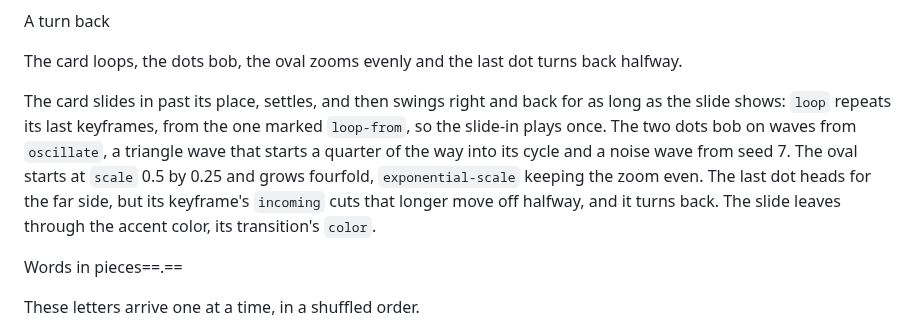
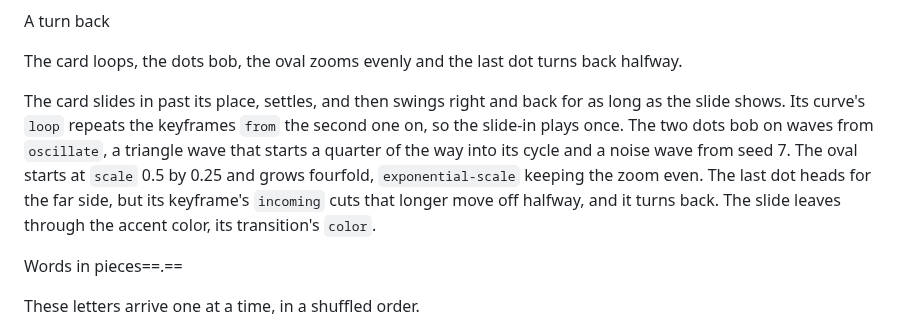
Before and after one commit to markdownpoint/format, a Markdown page: examples/motion/slides.md, the part around the change. Drawn GitHub-style.

```diff
--- a/examples/motion/slides.md
+++ b/examples/motion/slides.md
@@ -79,7 +79,7 @@ A turn back
 The card loops, the dots bob, the oval zooms evenly and the last dot turns back halfway.
 
 <!-- notes -->
-The card slides in past its place, settles, and then swings right and back for as long as the slide shows: `loop` repeats its last keyframes, from the one marked `loop-from`, so the slide-in plays once. The two dots bob on waves from `oscillate`, a triangle wave that starts a quarter of the way into its cycle and a noise wave from seed 7. The oval starts at `scale` 0.5 by 0.25 and grows fourfold, `exponential-scale` keeping the zoom even. The last dot heads for the far side, but its keyframe's `incoming` cuts that longer move off halfway, and it turns back. The slide leaves through the accent color, its transition's `color`.
+The card slides in past its place, settles, and then swings right and back for as long as the slide shows. Its curve's `loop` repeats the keyframes `from` the second one on, so the slide-in plays once. The two dots bob on waves from `oscillate`, a triangle wave that starts a quarter of the way into its cycle and a noise wave from seed 7. The oval starts at `scale` 0.5 by 0.25 and grows fourfold, `exponential-scale` keeping the zoom even. The last dot heads for the far side, but its keyframe's `incoming` cuts that longer move off halfway, and it turns back. The slide leaves through the accent color, its transition's `color`.
 
 <!-- slide: words -->
 
```
Also changed, not shown: mdpoint-file.md (+45 -37 lines), reference/v1.md (+21 -5 lines), images/motion-curves.png, images/motion-keyframes.png, images/motion-settings.png, 2 other files.
